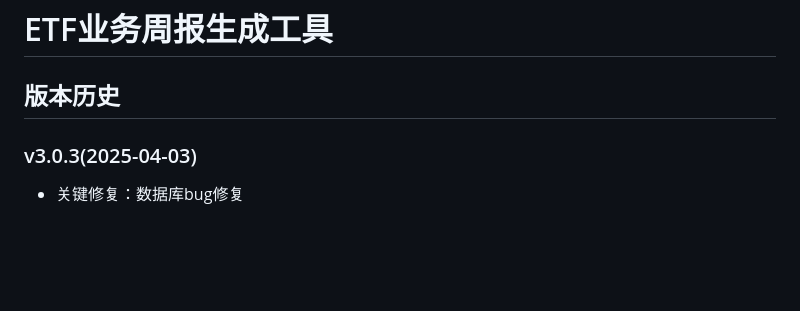
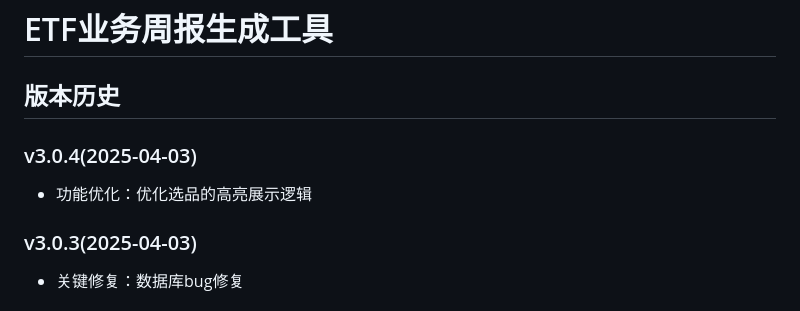
Before and after one commit to QC202502/Weekly_ETF_Data_Changes, a Markdown page: README.md, the part around the change. GitHub-like rendering; blank space fills up the shorter version.

Commit message:
功能优化：优化选品的高亮展示逻辑

```diff
--- a/README.md
+++ b/README.md
@@ -1,6 +1,9 @@
 # ETF业务周报生成工具
 
 ## 版本历史
+
+### v3.0.4(2025-04-03)
+- 功能优化：优化选品的高亮展示逻辑
 
 ### v3.0.3(2025-04-03)
 - 关键修复：数据库bug修复
```
